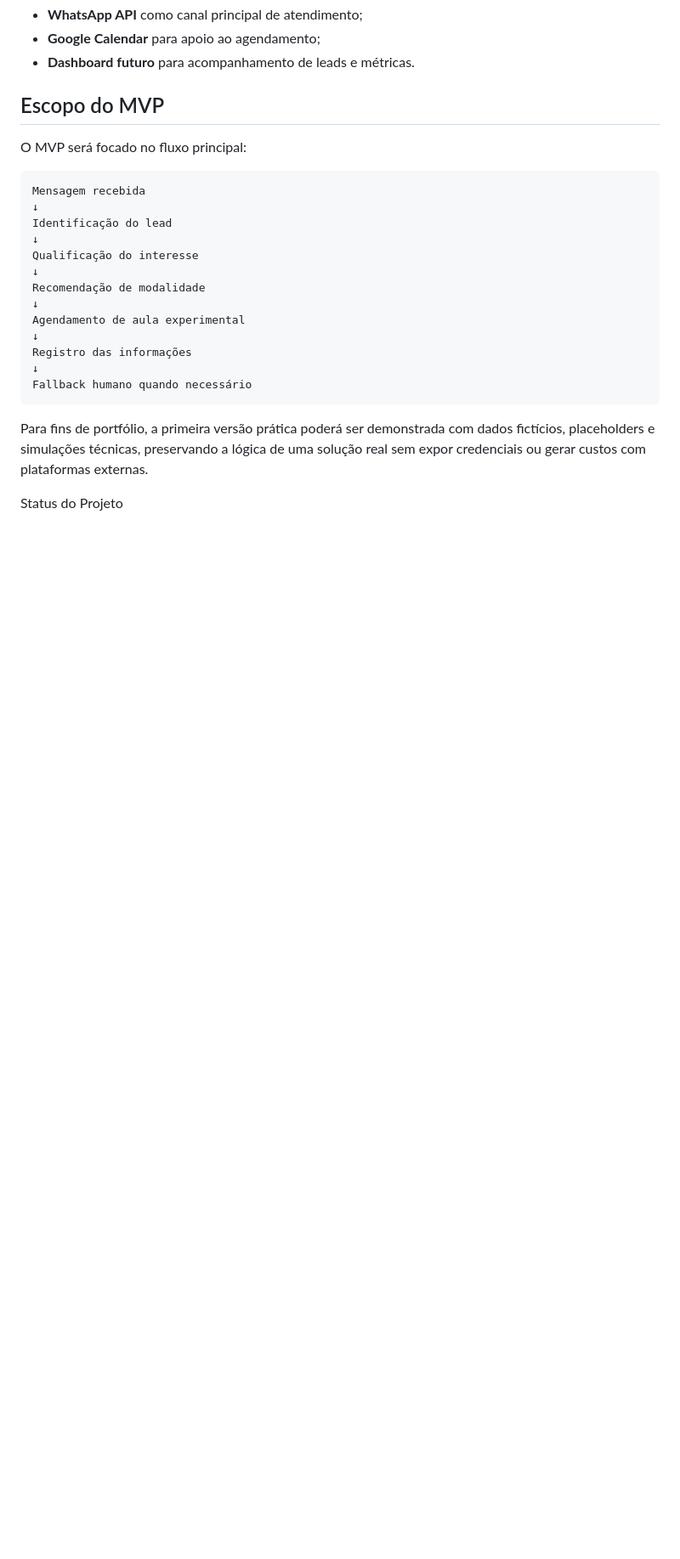
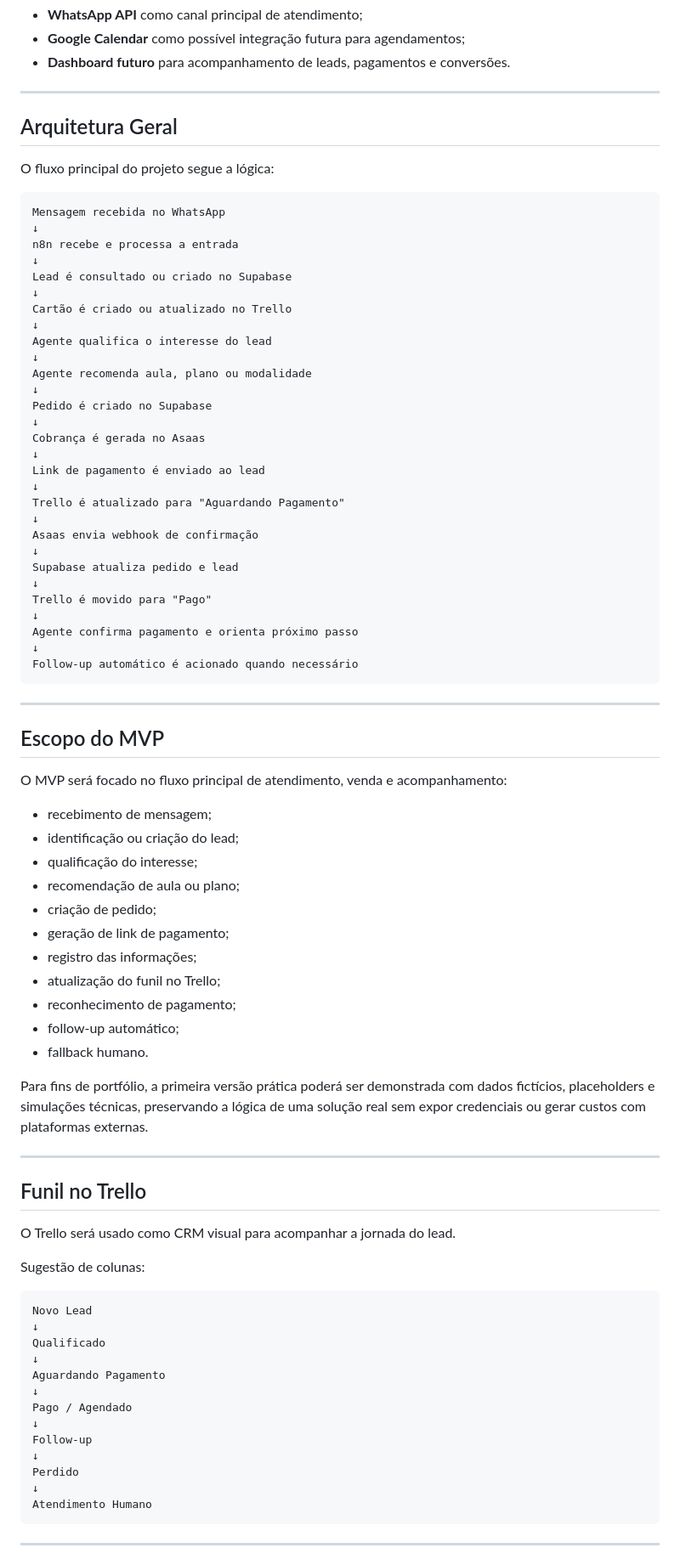
Before and after one commit to brunogiacomelli1979-cyber/zenflow-ai-agente-yoga, a Markdown page: README.md, the part around one of its changes. Shown at 85% size. Drawn GitHub-style; blank space fills up the shorter version.

````diff
--- a/README.md
+++ b/README.md
@@ -39,27 +56,88 @@ A arquitetura do projeto prevê o uso das seguintes ferramentas:
 - **WhatsApp API** como canal principal de atendimento;
-- **Google Calendar** para apoio ao agendamento;
-- **Dashboard futuro** para acompanhamento de leads e métricas.
+- **Google Calendar** como possível integração futura para agendamentos;
+- **Dashboard futuro** para acompanhamento de leads, pagamentos e conversões.
+
+---
+
+## Arquitetura Geral
+
+O fluxo principal do projeto segue a lógica:
+
+```text
+Mensagem recebida no WhatsApp
+↓
+n8n recebe e processa a entrada
+↓
+Lead é consultado ou criado no Supabase
+↓
+Cartão é criado ou atualizado no Trello
+↓
+Agente qualifica o interesse do lead
+↓
+Agente recomenda aula, plano ou modalidade
+↓
+Pedido é criado no Supabase
+↓
+Cobrança é gerada no Asaas
+↓
+Link de pagamento é enviado ao lead
+↓
+Trello é atualizado para "Aguardando Pagamento"
+↓
+Asaas envia webhook de confirmação
+↓
+Supabase atualiza pedido e lead
+↓
+Trello é movido para "Pago"
+↓
+Agente confirma pagamento e orienta próximo passo
+↓
+Follow-up automático é acionado quando necessário
+```
+
+---
 
 ## Escopo do MVP
 
-O MVP será focado no fluxo principal:
+O MVP será focado no fluxo principal de atendimento, venda e acompanhamento:
+
+- recebimento de mensagem;
+- identificação ou criação do lead;
+- qualificação do interesse;
+- recomendação de aula ou plano;
+- criação de pedido;
+- geração de link de pagamento;
+- registro das informações;
+- atualização do funil no Trello;
+- reconhecimento de pagamento;
+- follow-up automático;
+- fallback humano.
+
+Para fins de portfólio, a primeira versão prática poderá ser demonstrada com dados fictícios, placeholders e simulações técnicas, preservando a lógica de uma solução real sem expor credenciais ou gerar custos com plataformas externas.
+
+---
+
+## Funil no Trello
+
+O Trello será usado como CRM visual para acompanhar a jornada do lead.
+
+Sugestão de colunas:
 
 ```text
-Mensagem recebida
+Novo Lead
 ↓
-Identificação do lead
+Qualificado
 ↓
-Qualificação do interesse
+Aguardando Pagamento
 ↓
-Recomendação de modalidade
+Pago / Agendado
 ↓
-Agendamento de aula experimental
+Follow-up
 ↓
-Registro das informações
+Perdido
 ↓
-Fallback humano quando necessário
+Atendimento Humano
 ```
-Para fins de portfólio, a primeira versão prática poderá ser demonstrada com dados fictícios, placeholders e simulações técnicas, preservando a lógica de uma solução real sem expor credenciais ou gerar custos com plataformas externas.
 
-Status do Projeto
+---
 
````
Also changed, not shown: other parts of README.md (+61 -28 lines).
